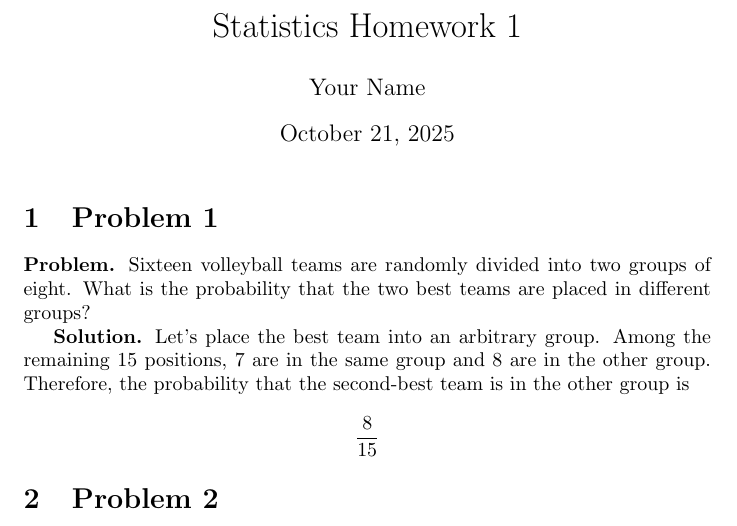
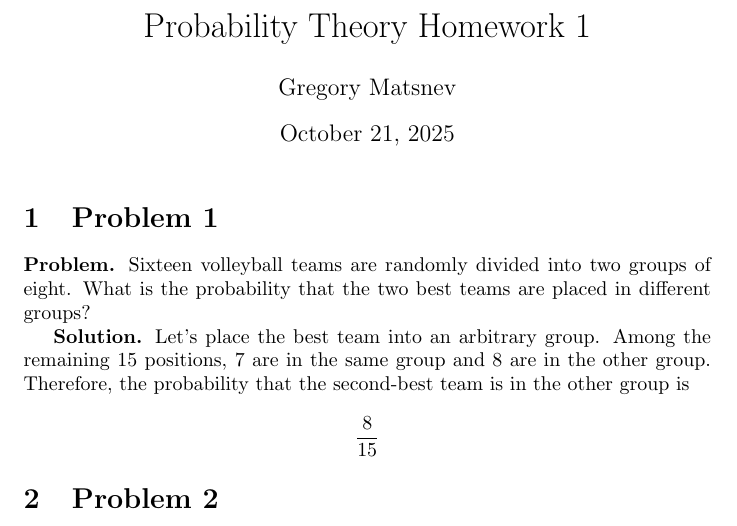
Before and after one commit to PE51K/itmo-ai-talent-hub, a LaTeX problem sheet (probability_theory/home_work/1/homework.tex): part of page 1 of 4, cut at the place of the change. Compiled offline with pdfLaTeX.

Commit message:
Add .gitignore and update homework files: include log and aux file exclusions, correct titles and authors in homework.tex for Homework 1 and Homework 2

```diff
--- a/probability_theory/home_work/1/homework.tex
+++ b/probability_theory/home_work/1/homework.tex
@@ -4,8 +4,8 @@
 \usepackage{amsmath}
 \usepackage{amsfonts}
 
-\title{Statistics Homework 1}
-\author{Your Name}
+\title{Probability Theory Homework 1}
+\author{Gregory Matsnev}
 \date{\today}
 
 \begin{document}
```
Also changed, not shown: probability_theory/home_work/2/homework.tex (+1 -1 lines), probability_theory/home_work/1/homework.pdf, probability_theory/home_work/2/README.md, probability_theory/home_work/2/homework.pdf (added), 1 other file.
